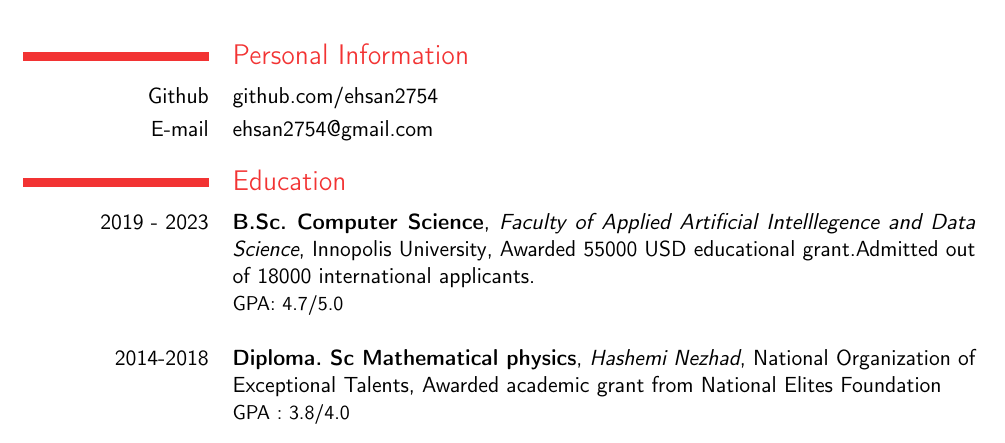
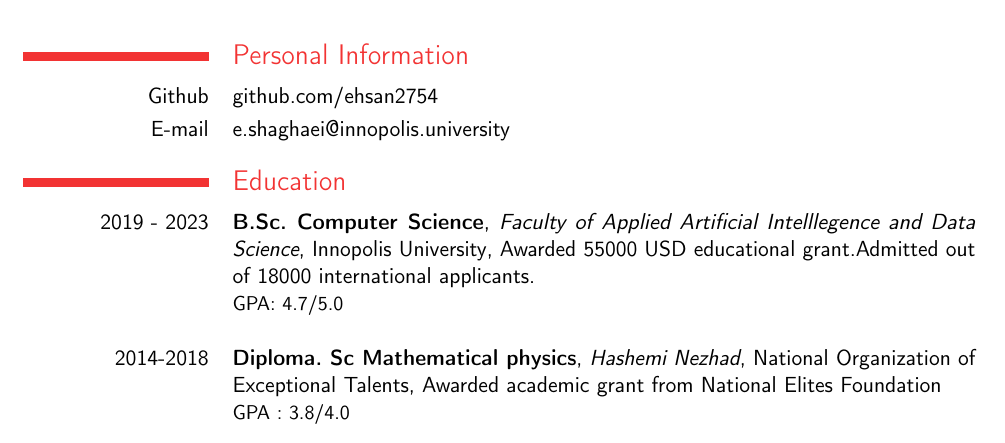
Before and after one commit to Ehsan2754/Resume, a LaTeX CV (resume.tex, which reads Content/PersonalInformation.tex): part of page 1 of 6, cut so that both start at the same text. Compiled offline with pdfLaTeX.

Commit message:
academic mail

```diff
--- a/Content/PersonalInformation.tex
+++ b/Content/PersonalInformation.tex
@@ -5,5 +5,7 @@
 \section{Personal Information}
 
     \cvline{Github}{\href{https://github.com/ehsan2754}{github.com/ehsan2754}}
-    \cvline{E-mail}{\href{mailto:ehsan2754@gmail.com}{ehsan2754@gmail.com}}
+    \cvline{E-mail}{\href{mailto:e.shaghaei@innopolis.university}{e.shaghaei@innopolis.university}}
+    % \cvline{E-mail}{\href{mailto:ehsan2754@gmail.com}{ehsan2754@gmail.com}}
+
     % \cvline{Date of Birth}{09.12.1999}
```
